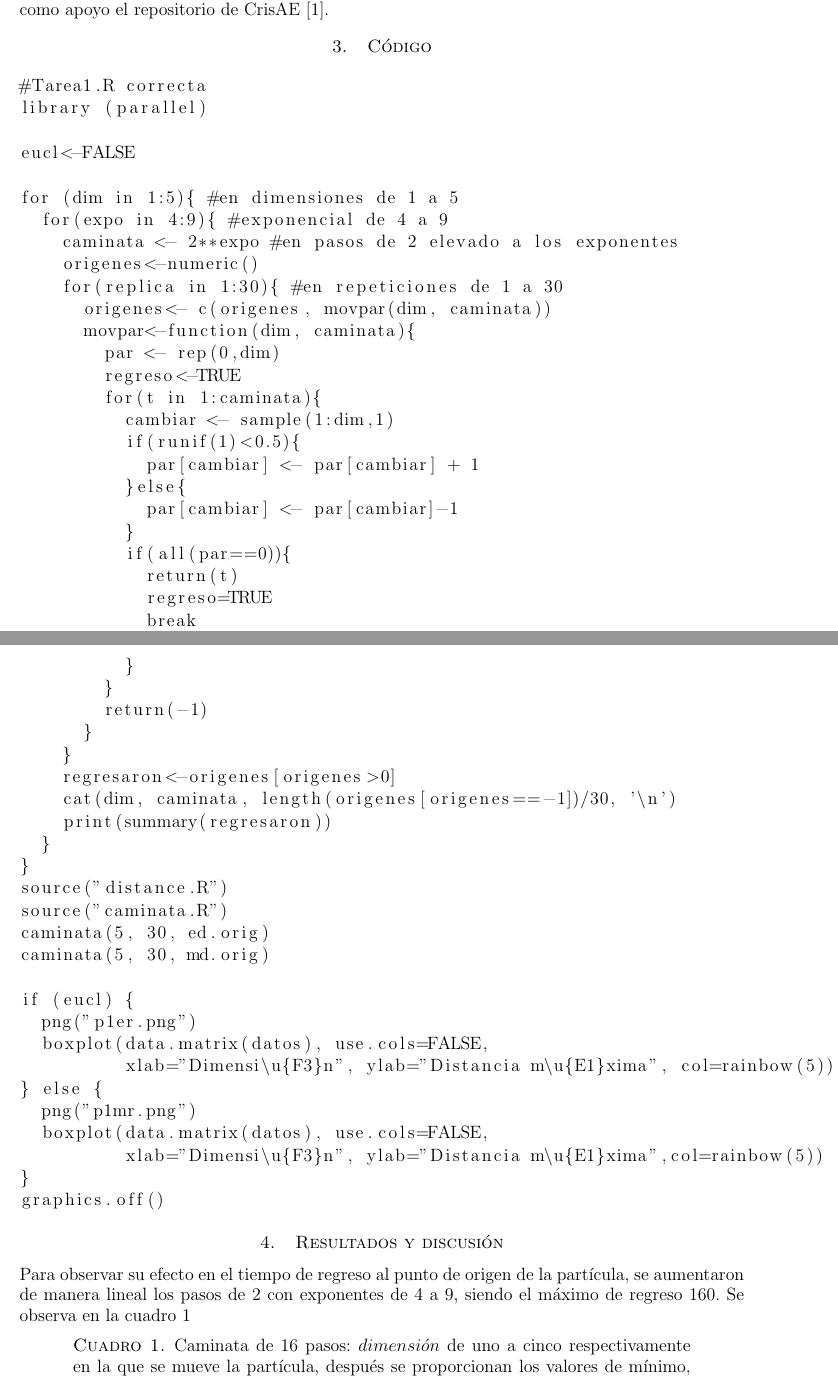
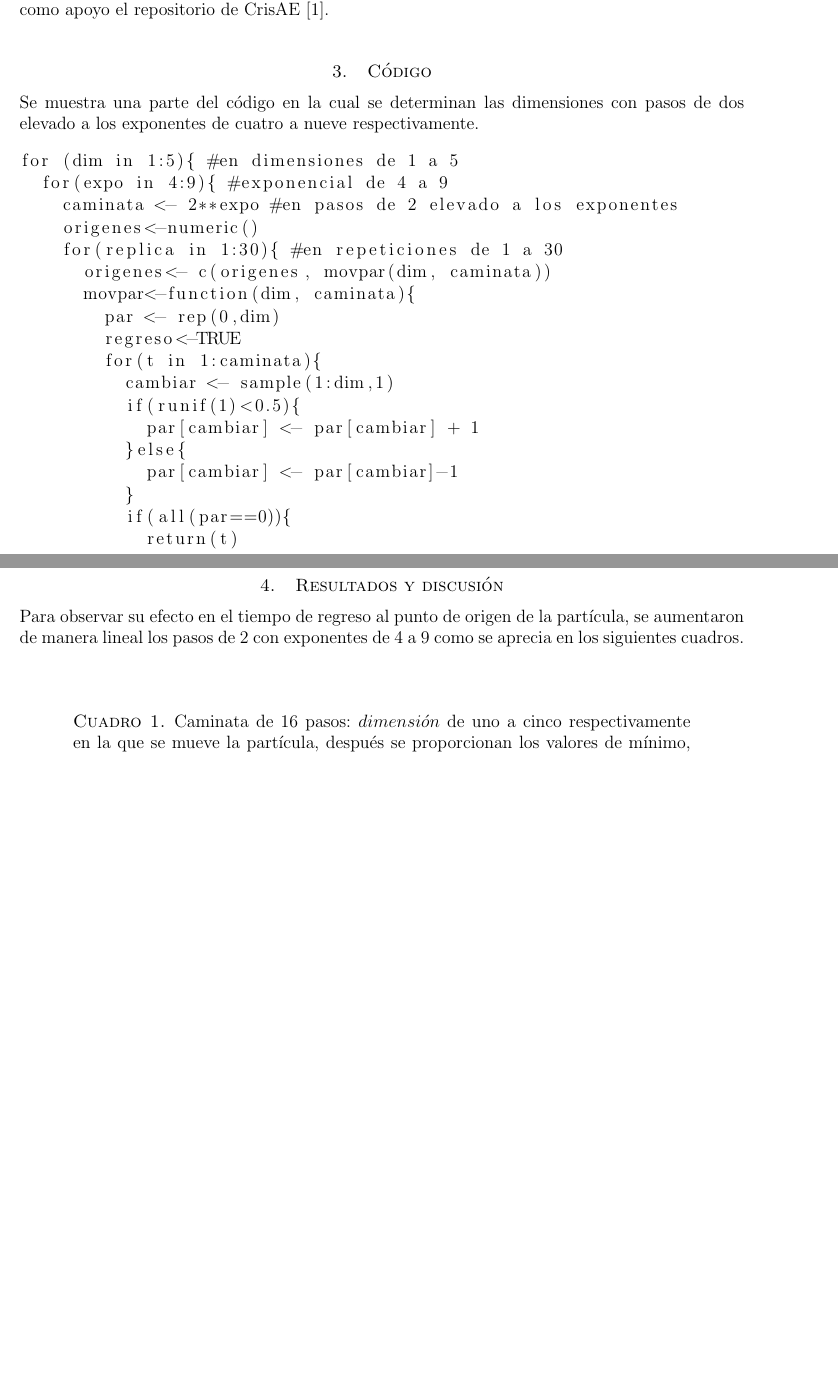
Before and after one commit to MariaMontemayor/Simul, a LaTeX problem sheet (tarea1/main.tex): two parts of pages 1 and 2 of 4, joined at a grey line, cut so that both start at the same text, the shorter picture padded with empty space. Compiled offline with pdfLaTeX.

Commit message:
Add files via upload

```diff
--- a/tarea1/main.tex
+++ b/tarea1/main.tex
@@ -52,12 +51,8 @@ Se utilizó el programa R versión 4.0.4 \cite{R} para Windows para llevar a cab
 Se variaron los pasos de la caminata con potencias de dos con exponentes de cuatro a nueve programando treinta repeticiones para cada experimento en dimensiones de uno a cinco. Se tomó como apoyo el repositorio de CrisAE \cite{CrisAE}.
 
 \section{Código}
+Se muestra una parte del código en la cual se determinan las dimensiones con pasos de dos elevado a los exponentes de cuatro a nueve respectivamente.
 \begin{lstlisting}
-#Tarea1.R correcta
-library (parallel)
-
-eucl<-FALSE
-
 for (dim in 1:5){ #en dimensiones de 1 a 5
   for(expo in 4:9){ #exponencial de 4 a 9
     caminata <- 2**expo #en pasos de 2 elevado a los exponentes
@@ -76,42 +71,15 @@ for (dim in 1:5){ #en dimensiones de 1 a 5
           }
           if(all(par==0)){
             return(t)
-            regreso=TRUE
-            break
-          }
-        }
-        return(-1)
-      }
-    }
-    regresaron<-origenes[origenes>0]
-    cat(dim, caminata, length(origenes[origenes==-1])/30, '\n')
-    print(summary(regresaron))
-  }
-}
-source("distance.R")
-source("caminata.R")
-caminata(5, 30, ed.orig)
-caminata(5, 30, md.orig)
-
-if (eucl) {
-  png("p1er.png")
-  boxplot(data.matrix(datos), use.cols=FALSE,
-          xlab="Dimensi\u{F3}n", ylab="Distancia m\u{E1}xima", col=rainbow(5))
-} else {
-  png("p1mr.png")
-  boxplot(data.matrix(datos), use.cols=FALSE,
-          xlab="Dimensi\u{F3}n", ylab="Distancia m\u{E1}xima",col=rainbow(5))
-}
-graphics.off()
-
 
 
 \end{lstlisting}
 
 \section{Resultados y discusión}
-Para observar su efecto en el tiempo de regreso al punto de origen de la partícula, se aumentaron de manera lineal los pasos de 2 con exponentes de 4 a 9, siendo el máximo de regreso 160.
-Se observa en la cuadro 1
+Para observar su efecto en el tiempo de regreso al punto de origen de la partícula, se aumentaron de manera lineal los pasos de 2 con exponentes de 4 a 9 como se aprecia en los siguientes cuadros.
 {
+\bigskip
+\medskip
 \begin{table}[ht]
     \caption{Caminata de 16 pasos: $dimensión$ de uno a cinco respectivamente en la que se mueve la partícula, después se proporcionan los valores de mínimo, máximo, promedio ($\mu$) y el porcentaje (\%) de partículas que nunca regresaron.}
     \label{datos}
```
Also changed, not shown: tarea1/tarea1_R.pdf, tarea1/main.tex (20 more changed lines).
